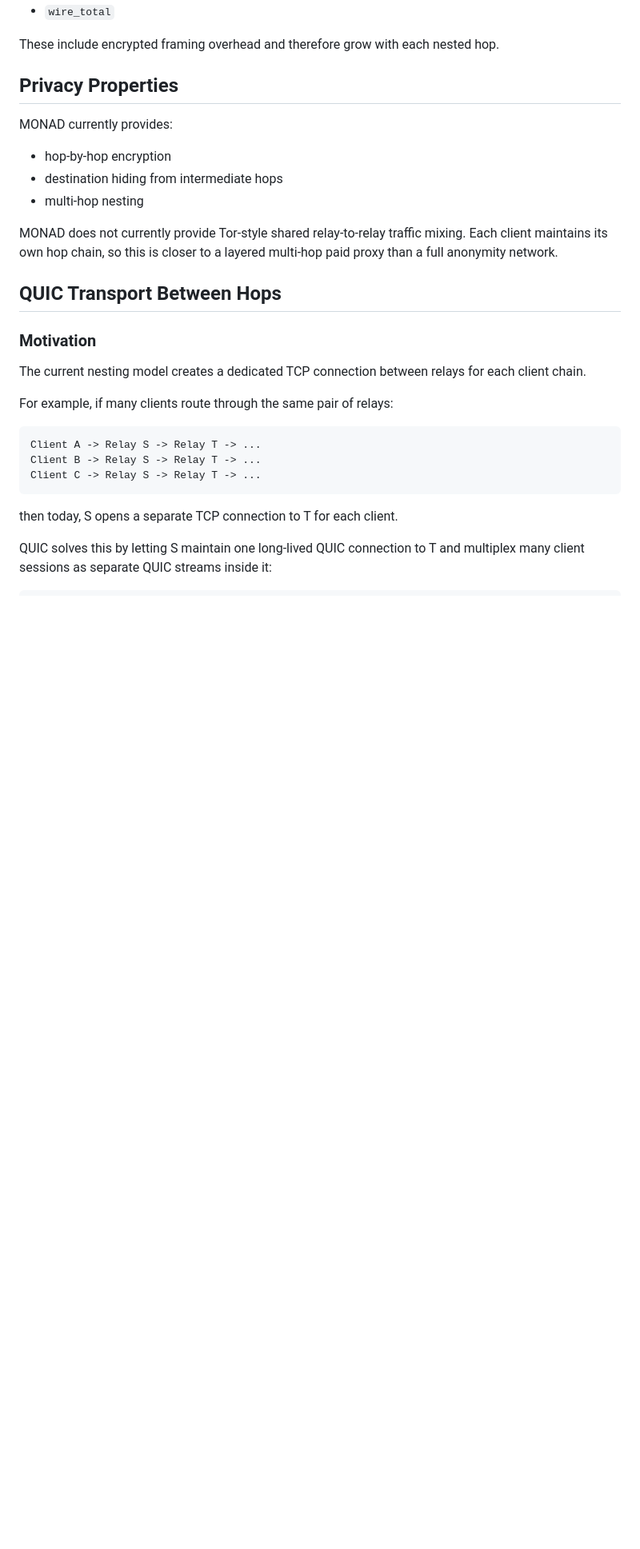
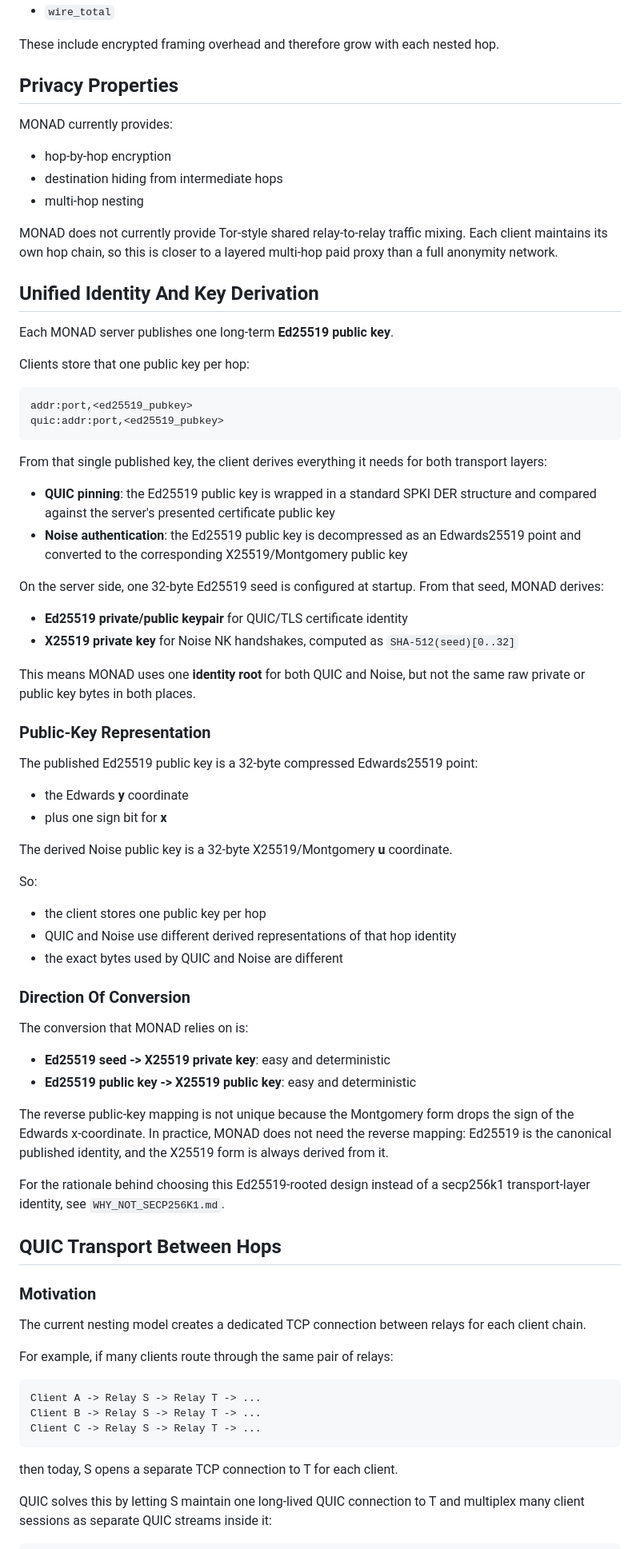
Before and after one commit to SatsAndSports/MONAD, a Markdown page: ARCHITECTURE.md, the part around the change. Shown at 80% size. Drawn GitHub-style; blank space fills up the shorter version.

Commit message:
Document how we have a single public key for {Ed,X}25519

````diff
--- a/ARCHITECTURE.md
+++ b/ARCHITECTURE.md
@@ -462,6 +462,66 @@ MONAD currently provides:
 
 MONAD does not currently provide Tor-style shared relay-to-relay traffic mixing. Each client maintains its own hop chain, so this is closer to a layered multi-hop paid proxy than a full anonymity network.
 
+## Unified Identity And Key Derivation
+
+Each MONAD server publishes one long-term **Ed25519 public key**.
+
+Clients store that one public key per hop:
+
+```text
+addr:port,<ed25519_pubkey>
+quic:addr:port,<ed25519_pubkey>
+```
+
+From that single published key, the client derives everything it needs for both
+transport layers:
+
+- **QUIC pinning**: the Ed25519 public key is wrapped in a standard SPKI DER
+  structure and compared against the server's presented certificate public key
+- **Noise authentication**: the Ed25519 public key is decompressed as an
+  Edwards25519 point and converted to the corresponding X25519/Montgomery
+  public key
+
+On the server side, one 32-byte Ed25519 seed is configured at startup. From
+that seed, MONAD derives:
+
+- **Ed25519 private/public keypair** for QUIC/TLS certificate identity
+- **X25519 private key** for Noise NK handshakes, computed as
+  `SHA-512(seed)[0..32]`
+
+This means MONAD uses one **identity root** for both QUIC and Noise, but not
+the same raw private or public key bytes in both places.
+
+### Public-Key Representation
+
+The published Ed25519 public key is a 32-byte compressed Edwards25519 point:
+
+- the Edwards **y** coordinate
+- plus one sign bit for **x**
+
+The derived Noise public key is a 32-byte X25519/Montgomery **u** coordinate.
+
+So:
+
+- the client stores one public key per hop
+- QUIC and Noise use different derived representations of that hop identity
+- the exact bytes used by QUIC and Noise are different
+
+### Direction Of Conversion
+
+The conversion that MONAD relies on is:
+
+- **Ed25519 seed -> X25519 private key**: easy and deterministic
+- **Ed25519 public key -> X25519 public key**: easy and deterministic
+
+The reverse public-key mapping is not unique because the Montgomery form drops
+the sign of the Edwards x-coordinate. In practice, MONAD does not need the
+reverse mapping: Ed25519 is the canonical published identity, and the X25519
+form is always derived from it.
+
+For the rationale behind choosing this Ed25519-rooted design instead of a
+secp256k1 transport-layer identity, see `WHY_NOT_SECP256K1.md`.
+
 ## QUIC Transport Between Hops
 
 ### Motivation
````
Also changed, not shown: WHY_NOT_SECP256K1.md (renamed from KEY_SCHEMES.md, +5 -24 lines).
